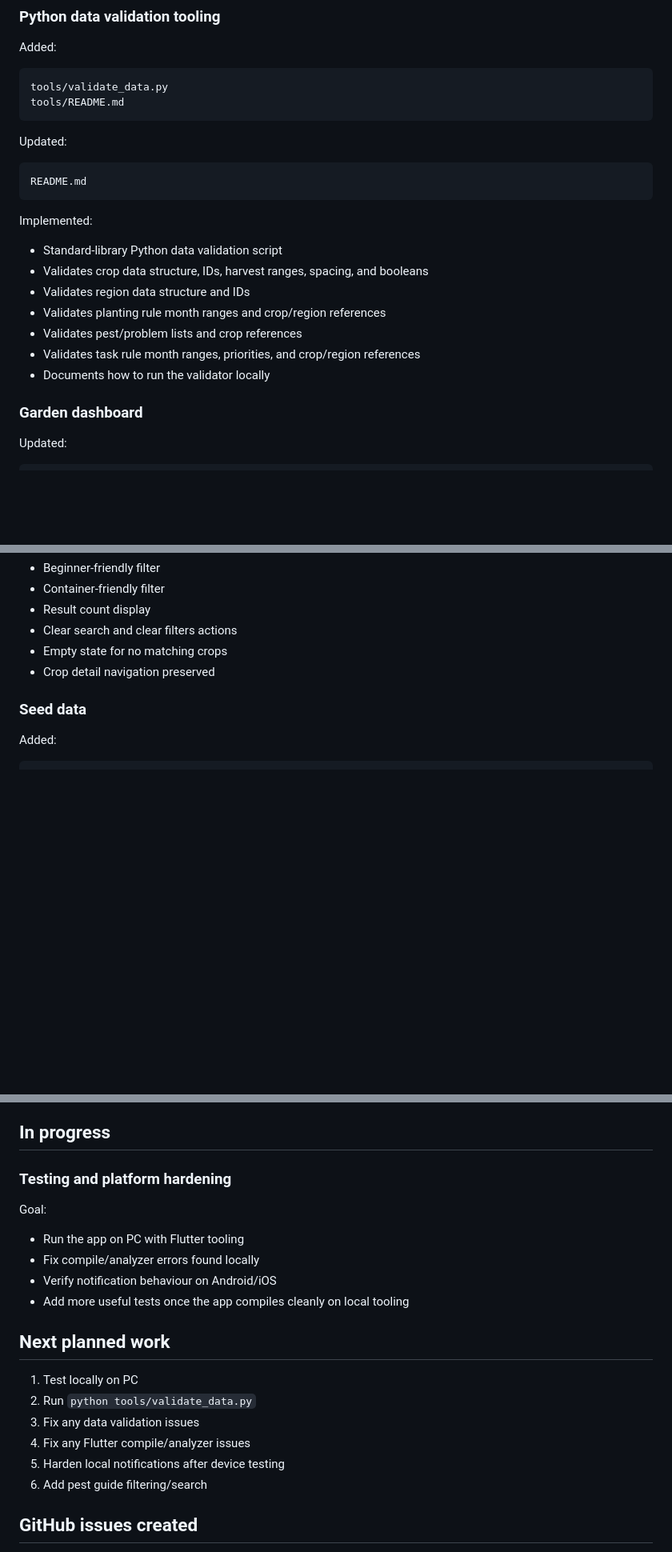
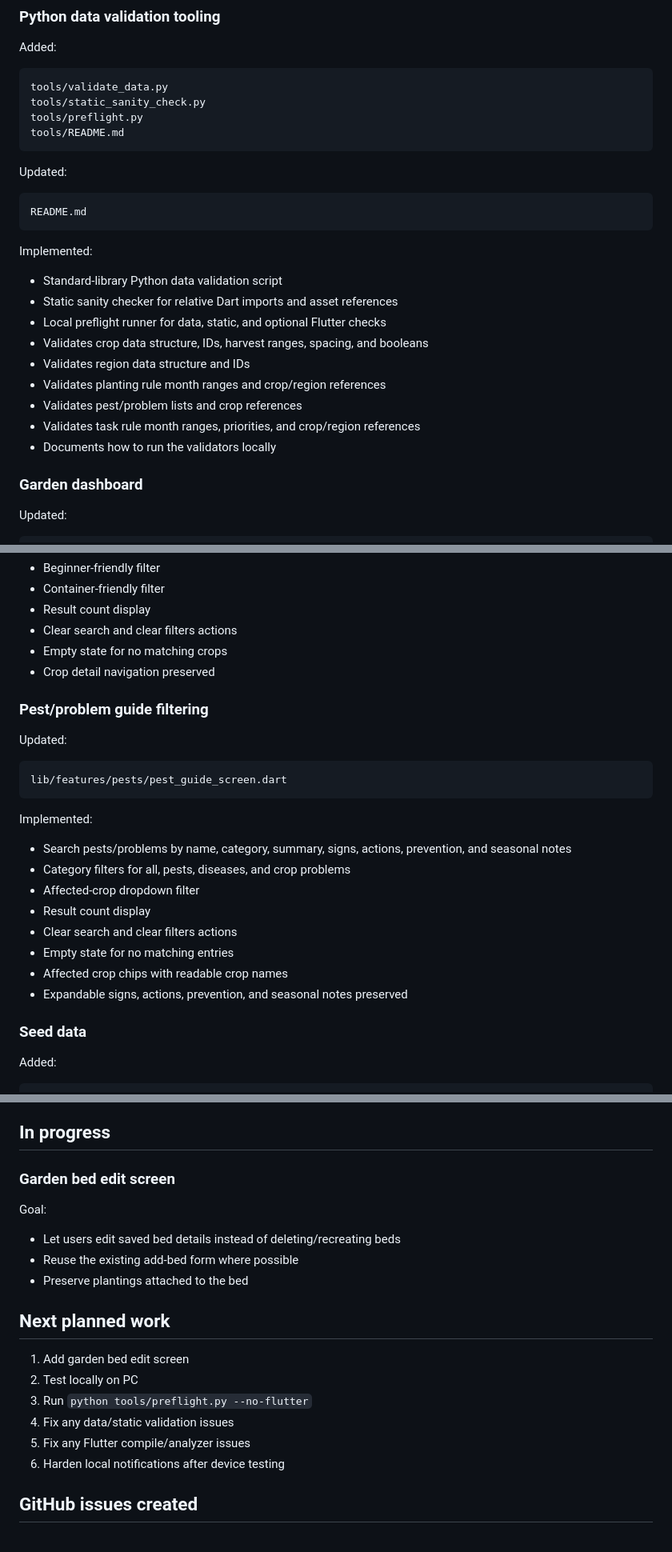
Before and after one commit to Archil3s/nz-vege-garden, a Markdown page: docs/progress_log.md, 3 parts joined by grey strips. Shown at 80% size. Rendered like a GitHub page; blank space fills up the shorter version.

Commit message:
docs(progress): update progress after pest guide filtering

````diff
--- a/docs/progress_log.md
+++ b/docs/progress_log.md
@@ -58,6 +58,8 @@ Added:
 
 ```text
 tools/validate_data.py
+tools/static_sanity_check.py
+tools/preflight.py
 tools/README.md
 ```
 
@@ -70,12 +72,14 @@ README.md
 Implemented:
 
 - Standard-library Python data validation script
+- Static sanity checker for relative Dart imports and asset references
+- Local preflight runner for data, static, and optional Flutter checks
 - Validates crop data structure, IDs, harvest ranges, spacing, and booleans
 - Validates region data structure and IDs
 - Validates planting rule month ranges and crop/region references
 - Validates pest/problem lists and crop references
 - Validates task rule month ranges, priorities, and crop/region references
-- Documents how to run the validator locally
+- Documents how to run the validators locally
 
 ### Garden dashboard
 
@@ -113,6 +117,25 @@ Implemented:
 - Clear search and clear filters actions
 - Empty state for no matching crops
 - Crop detail navigation preserved
+
+### Pest/problem guide filtering
+
+Updated:
+
+```text
+lib/features/pests/pest_guide_screen.dart
+```
+
+Implemented:
+
+- Search pests/problems by name, category, summary, signs, actions, prevention, and seasonal notes
+- Category filters for all, pests, diseases, and crop problems
+- Affected-crop dropdown filter
+- Result count display
+- Clear search and clear filters actions
+- Empty state for no matching entries
+- Affected crop chips with readable crop names
+- Expandable signs, actions, prevention, and seasonal notes preserved
 
 ### Seed data
 
@@ -452,23 +475,22 @@ Implemented:
 
 ## In progress
 
-### Testing and platform hardening
+### Garden bed edit screen
 
 Goal:
 
-- Run the app on PC with Flutter tooling
-- Fix compile/analyzer errors found locally
-- Verify notification behaviour on Android/iOS
-- Add more useful tests once the app compiles cleanly on local tooling
+- Let users edit saved bed details instead of deleting/recreating beds
+- Reuse the existing add-bed form where possible
+- Preserve plantings attached to the bed
 
 ## Next planned work
 
-1. Test locally on PC
-2. Run `python tools/validate_data.py`
-3. Fix any data validation issues
-4. Fix any Flutter compile/analyzer issues
-5. Harden local notifications after device testing
-6. Add pest guide filtering/search
+1. Add garden bed edit screen
+2. Test locally on PC
+3. Run `python tools/preflight.py --no-flutter`
+4. Fix any data/static validation issues
+5. Fix any Flutter compile/analyzer issues
+6. Harden local notifications after device testing
 
 ## GitHub issues created
 
````
Also changed, not shown: other parts of docs/progress_log.md (+2 -2 lines).
